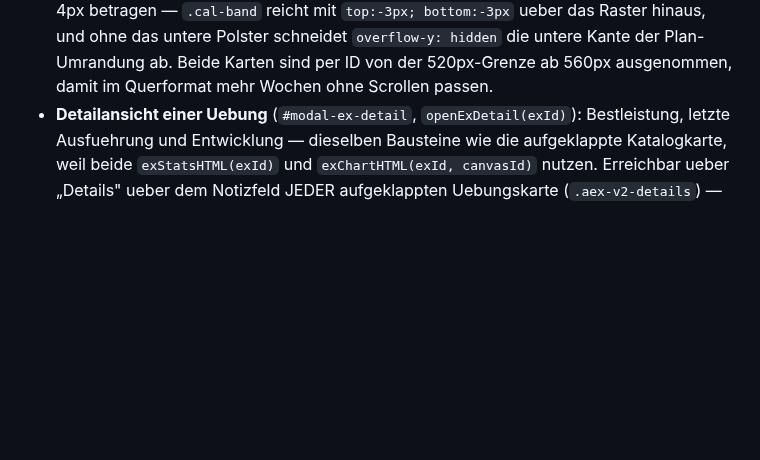
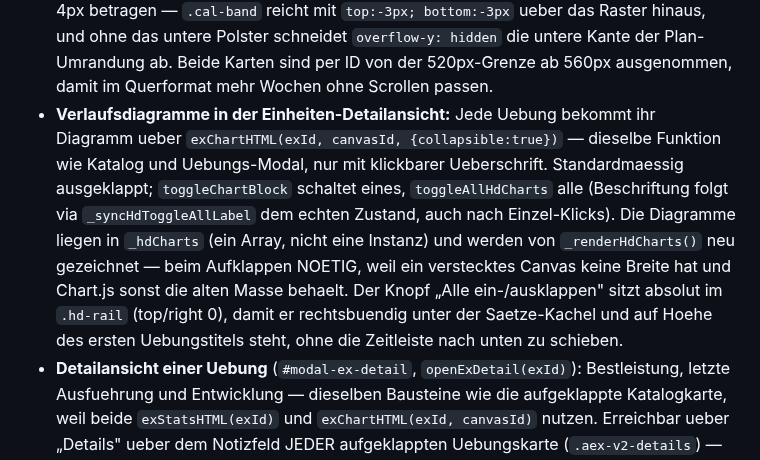
Before and after one commit to lebrongoku-prog/fittrack, a Markdown page: CLAUDE.md, the part around the change. Drawn GitHub-style; blank space fills up the shorter version.

Commit message:
CLAUDE.md: Verlaufsdiagramme in der Einheiten-Detailansicht dokumentiert

```diff
--- a/CLAUDE.md
+++ b/CLAUDE.md
@@ -171,6 +171,15 @@ Nav-Labels: Übersicht · Training · Übungen · Pläne.
   je 4px betragen — `.cal-band` reicht mit `top:-3px; bottom:-3px` ueber das Raster hinaus, und ohne das untere
   Polster schneidet `overflow-y: hidden` die untere Kante der Plan-Umrandung ab.
   Beide Karten sind per ID von der 520px-Grenze ab 560px ausgenommen, damit im Querformat mehr Wochen ohne Scrollen passen.
+- **Verlaufsdiagramme in der Einheiten-Detailansicht:** Jede Uebung bekommt ihr Diagramm ueber
+  `exChartHTML(exId, canvasId, {collapsible:true})` — dieselbe Funktion wie Katalog und Uebungs-Modal, nur mit
+  klickbarer Ueberschrift. Standardmaessig ausgeklappt; `toggleChartBlock` schaltet eines, `toggleAllHdCharts`
+  alle (Beschriftung folgt via `_syncHdToggleAllLabel` dem echten Zustand, auch nach Einzel-Klicks).
+  Die Diagramme liegen in `_hdCharts` (ein Array, nicht eine Instanz) und werden von `_renderHdCharts()` neu
+  gezeichnet — beim Aufklappen NOETIG, weil ein verstecktes Canvas keine Breite hat und Chart.js sonst die
+  alten Masse behaelt. Der Knopf „Alle ein-/ausklappen" sitzt absolut im `.hd-rail` (top/right 0), damit er
+  rechtsbuendig unter der Saetze-Kachel und auf Hoehe des ersten Uebungstitels steht, ohne die Zeitleiste
+  nach unten zu schieben.
 - **Detailansicht einer Uebung** (`#modal-ex-detail`, `openExDetail(exId)`): Bestleistung, letzte Ausfuehrung und
   Entwicklung — dieselben Bausteine wie die aufgeklappte Katalogkarte, weil beide `exStatsHTML(exId)` und
   `exChartHTML(exId, canvasId)` nutzen. Erreichbar ueber „Details" ueber dem Notizfeld JEDER aufgeklappten
```
